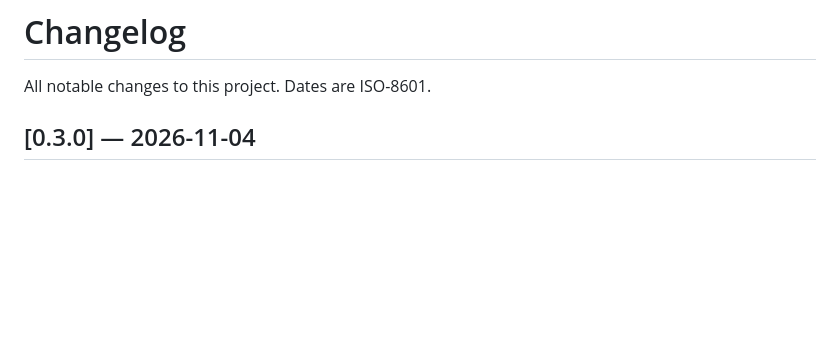
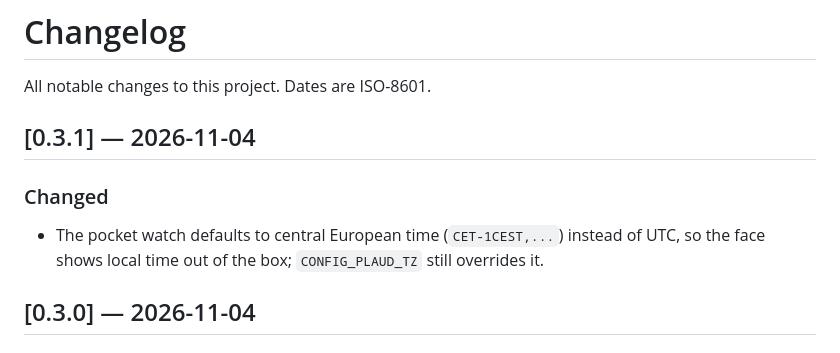
Before and after one commit to PovedaAqui/plaud-s3, a Markdown page: CHANGELOG.md, the part around the change. GitHub-like rendering; blank space fills up the shorter version.

```diff
--- a/CHANGELOG.md
+++ b/CHANGELOG.md
@@ -1,6 +1,12 @@
 # Changelog
 
 All notable changes to this project. Dates are ISO-8601.
+
+## [0.3.1] — 2026-11-04
+
+### Changed
+- The pocket watch defaults to central European time (`CET-1CEST,...`) instead of UTC, so the
+  face shows local time out of the box; `CONFIG_PLAUD_TZ` still overrides it.
 
 ## [0.3.0] — 2026-11-04
 
```
Also changed, not shown: README.md (+6 -1 lines), docs/images/device-watch.jpg (added), 3 other files.
